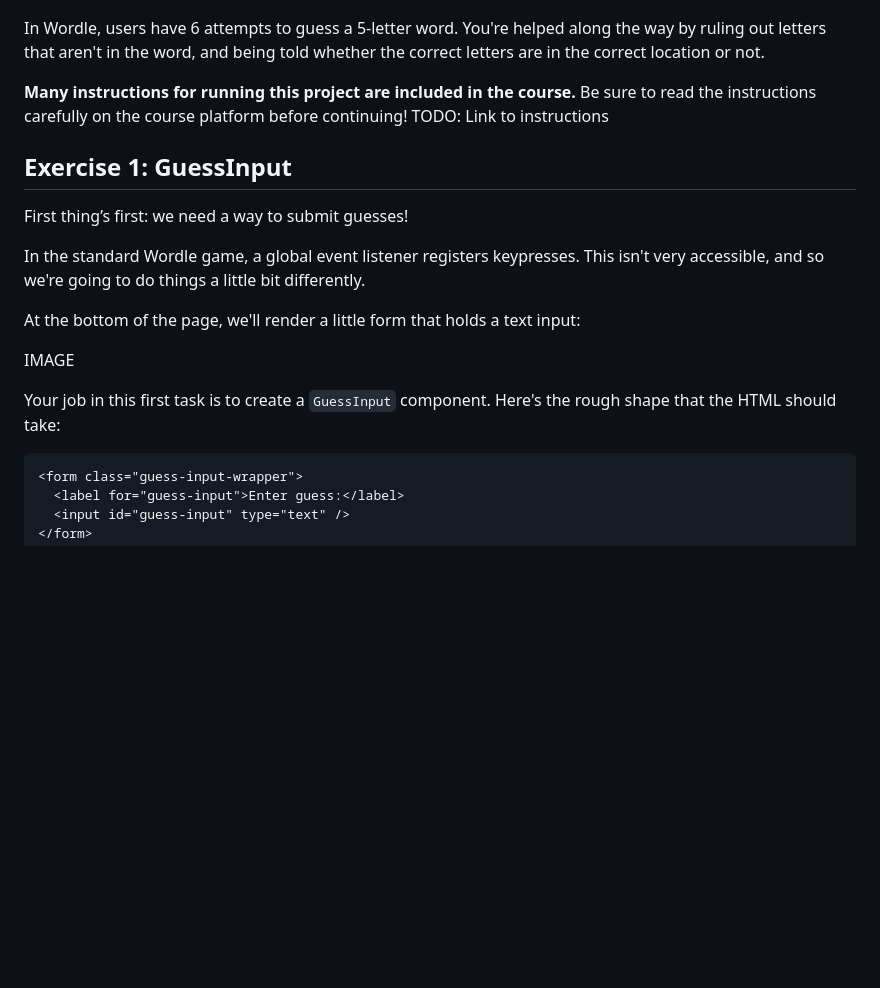
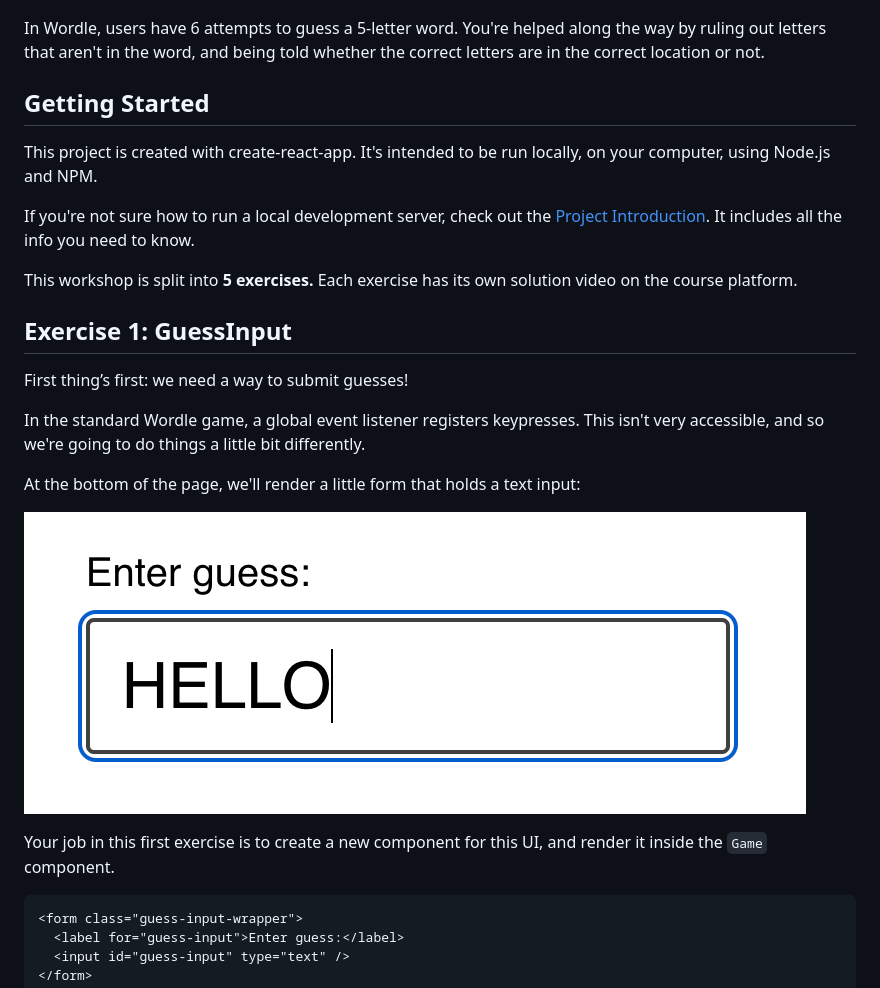
Before and after one commit to romitdasgupta/wordle, a Markdown page: README.md, the part around the change. GitHub-like rendering; pictures changed too: docs/guess-input.png (added); blank space fills up the shorter version.

Commit message:
Work on docs

````diff
--- a/README.md
+++ b/README.md
@@ -8,7 +8,13 @@ In this project, we'll recreate a popular online word game, Wordle:
 
 In Wordle, users have 6 attempts to guess a 5-letter word. You're helped along the way by ruling out letters that aren't in the word, and being told whether the correct letters are in the correct location or not.
 
-**Many instructions for running this project are included in the course.** Be sure to read the instructions carefully on the course platform before continuing! TODO: Link to instructions
+## Getting Started
+
+This project is created with create-react-app. It's intended to be run locally, on your computer, using Node.js and NPM.
+
+If you're not sure how to run a local development server, check out the [Project Introduction](https://courses.joshwcomeau.com/joy-of-react/02-wordle). It includes all the info you need to know.
+
+This workshop is split into **5 exercises.** Each exercise has its own solution video on the course platform.
 
 ## Exercise 1: GuessInput
 
@@ -18,9 +24,9 @@ In the standard Wordle game, a global event listener registers keypresses. This
 
 At the bottom of the page, we'll render a little form that holds a text input:
 
-IMAGE
+![Screenshot showing the guess input UI](docs/guess-input.png)
 
-Your job in this first task is to create a `GuessInput` component. Here's the rough shape that the HTML should take:
+Your job in this first exercise is to create a new component for this UI, and render it inside the `Game` component.
 
 ```html
 <form class="guess-input-wrapper">
````
Also changed, not shown: 1 other file.
